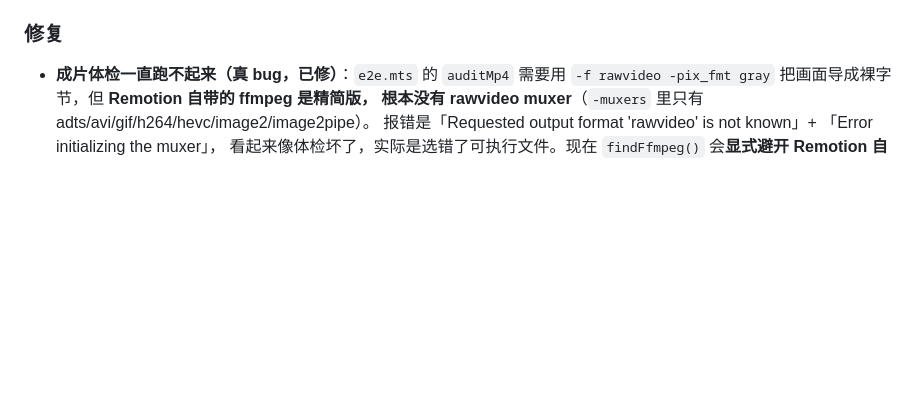
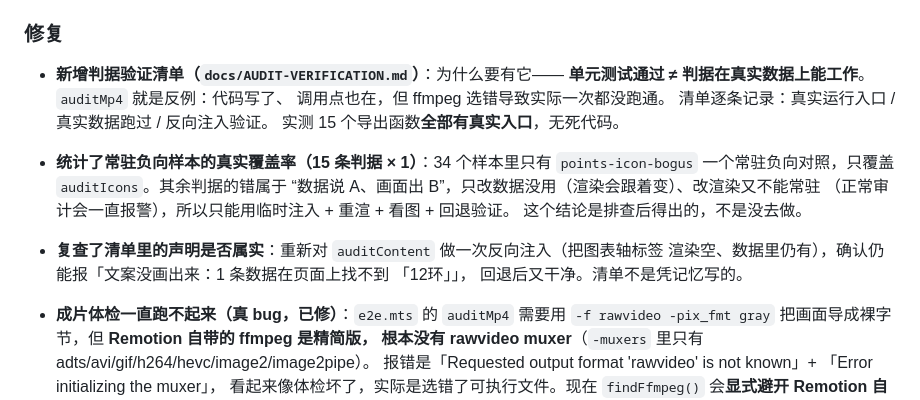
Before and after one commit to chenwr727/TextToTalk, a Markdown page: CHANGELOG.md, the part around the change. Rendered like a GitHub page; blank space fills up the shorter version.

```diff
--- a/CHANGELOG.md
+++ b/CHANGELOG.md
@@ -54,6 +54,19 @@
 
 ### 修复
 
+- **新增判据验证清单（`docs/AUDIT-VERIFICATION.md`）**：为什么要有它——
+  **单元测试通过 ≠ 判据在真实数据上能工作**。`auditMp4` 就是反例：代码写了、
+  调用点也在，但 ffmpeg 选错导致实际一次都没跑通。
+  清单逐条记录：真实运行入口 / 真实数据跑过 / 反向注入验证。
+  实测 15 个导出函数**全部有真实入口**，无死代码。
+- **统计了常驻负向样本的真实覆盖率（15 条判据 × 1）**：34 个样本里只有
+  `points-icon-bogus` 一个常驻负向对照，只覆盖 `auditIcons`。其余判据的错属于
+  “数据说 A、画面出 B”，只改数据没用（渲染会跟着变）、改渲染又不能常驻
+  （正常审计会一直报警），所以只能用临时注入 + 重渲 + 看图 + 回退验证。
+  这个结论是排查后得出的，不是没去做。
+- **复查了清单里的声明是否属实**：重新对 `auditContent` 做一次反向注入（把图表轴标签
+  渲染空、数据里仍有），确认仍能报「文案没画出来：1 条数据在页面上找不到 「12环」」，
+  回退后又干净。清单不是凭记忆写的。
 - **成片体检一直跑不起来（真 bug，已修）**：`e2e.mts` 的 `auditMp4` 需要用
   `-f rawvideo -pix_fmt gray` 把画面导成裸字节，但 **Remotion 自带的 ffmpeg 是精简版，
   根本没有 rawvideo muxer**（`-muxers` 里只有 adts/avi/gif/h264/hevc/image2/image2pipe）。
```
Also changed, not shown: docs/AUDIT-VERIFICATION.md (added, +55 -0 lines).
